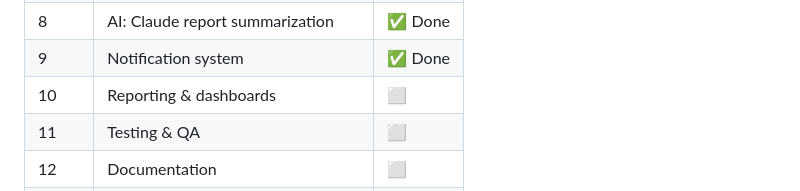
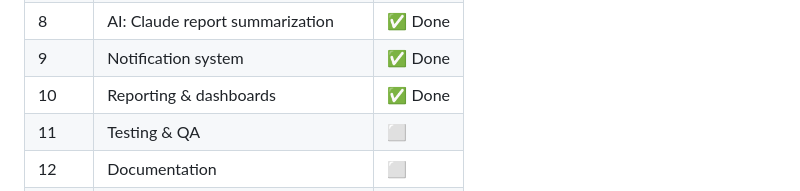
Before and after one commit to thomas6441code/Tyner_2026_Enemy, a Markdown page: README.md, the part around the change. GitHub-like rendering.

Commit message:
docs: mark Phase 10 complete
Mark Phase 10 (Reporting & dashboards) done in README and
development_plan, and add the phase-10 plan record.

Co-Authored-By: Claude Opus 4.8 <noreply@anthropic.com>

```diff
--- a/README.md
+++ b/README.md
@@ -100,7 +100,7 @@ cd bio-service && pytest
 | 7 | AI: anomaly detection & prediction | ✅ Done |
 | 8 | AI: Claude report summarization | ✅ Done |
 | 9 | Notification system | ✅ Done |
-| 10 | Reporting & dashboards | ⬜ |
+| 10 | Reporting & dashboards | ✅ Done |
 | 11 | Testing & QA | ⬜ |
 | 12 | Documentation | ⬜ |
 | 13 | Cloud VPS deployment | ⬜ |
```
Also changed, not shown: development_plan.md (+9 -3 lines), prompt/phase-10-reporting-dashboards.md (added, +69 -0 lines).
